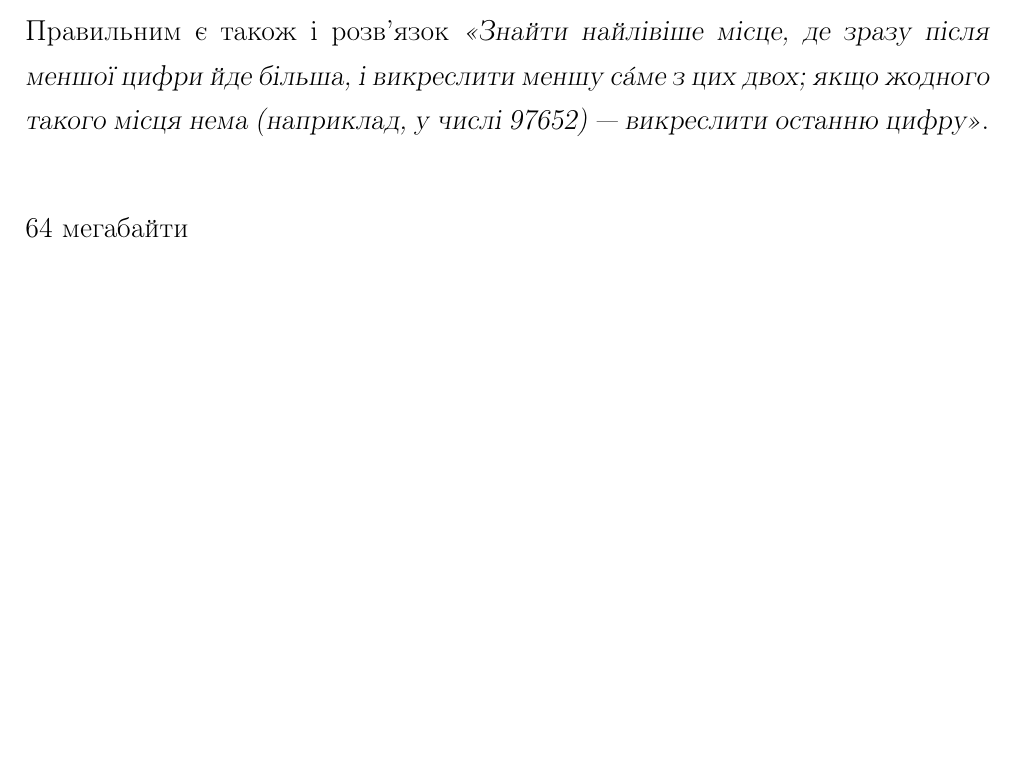
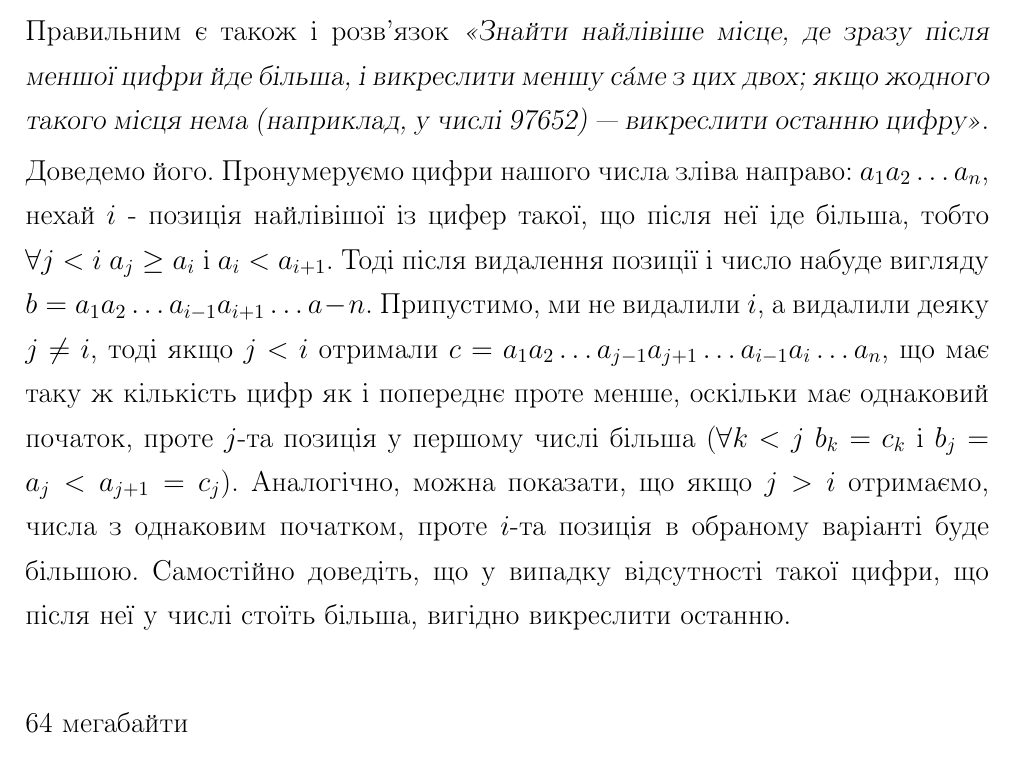
Before and after one commit to IlyaCk/CkOlympInformTutorial, a LaTeX document (coll.tex, which reads 201415-2-A-tutorial.tex): part of page 32 of 54 before the commit and part of page 32 of 55 after it, cut so that both start at the same text, the shorter picture padded with empty space. Compiled offline with pdfLaTeX.

Commit message:
Mathematical prove for greediness, probably obvious, but still nice for a training

```diff
--- a/201415-2-A-tutorial.tex
+++ b/201415-2-A-tutorial.tex
@@ -7,4 +7,8 @@
 
 Правильним є також і розв’язок \textsl{<<Знайти найлівіше місце, де зразу після меншої цифри йде більша, і викреслити меншу с\'{а}ме з\nolinebreak[2] цих двох; якщо жодного такого місця нема (наприклад, у\nolinebreak[3] числі\nolinebreak[2] 97652) --- викреслити останню цифру>>}.
 
+Доведемо його. Пронумеруємо цифри нашого числа зліва направо:  $a_1a_2\dots a_n$, нехай $i$ - позиція найлівішої із цифер такої, що після неї іде більша, тобто $\forall j < i$ $a_j \geq a_i$ і $a_i < a_{i+1}$. Тоді після видалення позиції i число набуде вигляду $b=a_1a_2\dots a_{i-1}a_{i+1}\dots a-{n}$. Припустимо, ми не видалили $i$, а видалили деяку $j\neq i$, тоді якщо $j<i$ отримали $c=a_1a_2\dots a_{j-1}a_{j+1}\dots a_{i-1}a_{i}\dots a_{n}$, що має таку ж кількість цифр як і попереднє проте менше, оскільки має однаковий початок, проте $j$-та позиція у першому числі більша ($\forall k < j$ $b_k=c_k$ і $b_j=a_j<a_{j+1}=c_j$).
+Аналогічно, можна показати, що якщо $j > i$ отримаємо, числа з однаковим початком, проте $i$-та позиція в обраному варіанті буде більшою.
+Самостійно доведіть, що у випадку відсутності такої цифри, що після неї у числі стоїть більша, вигідно викреслити останню.
+
 }
```
